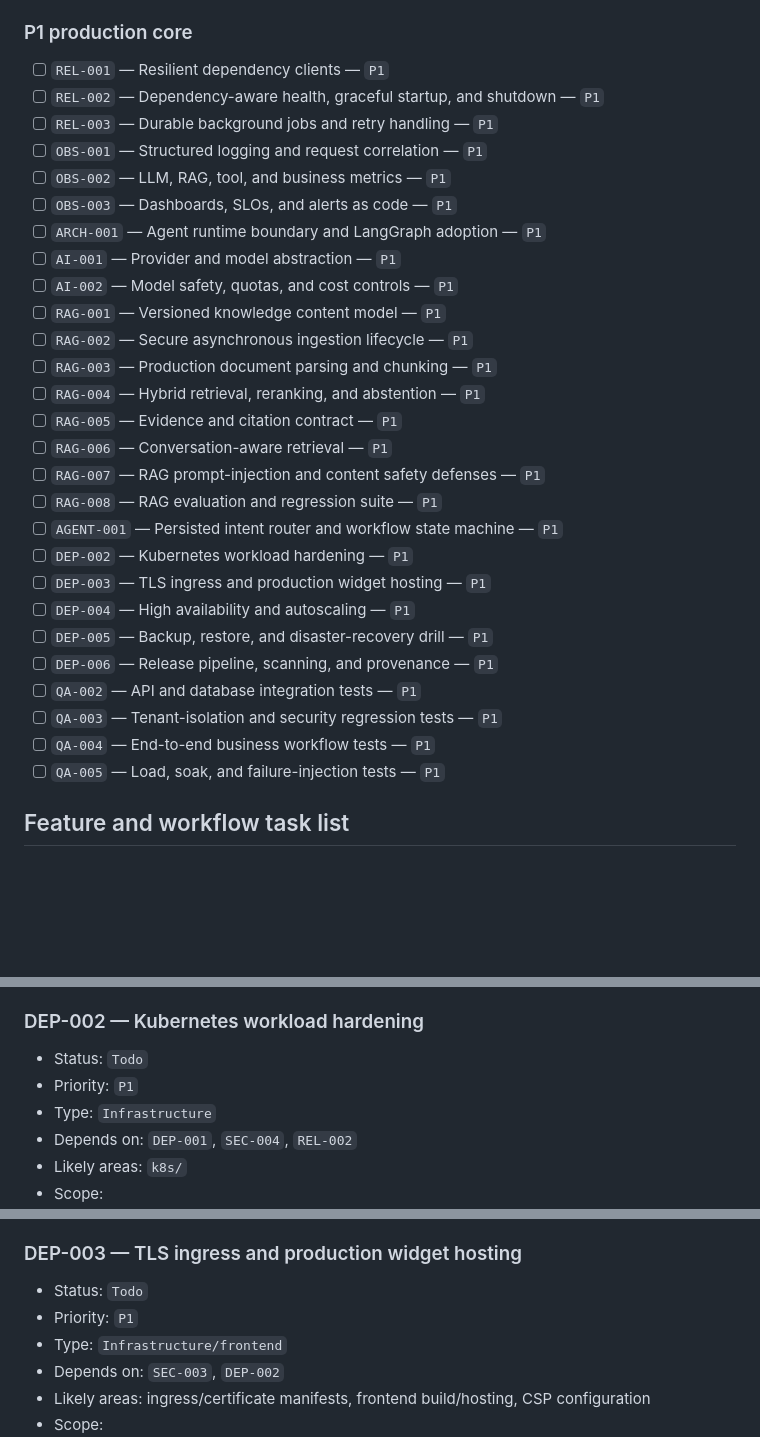
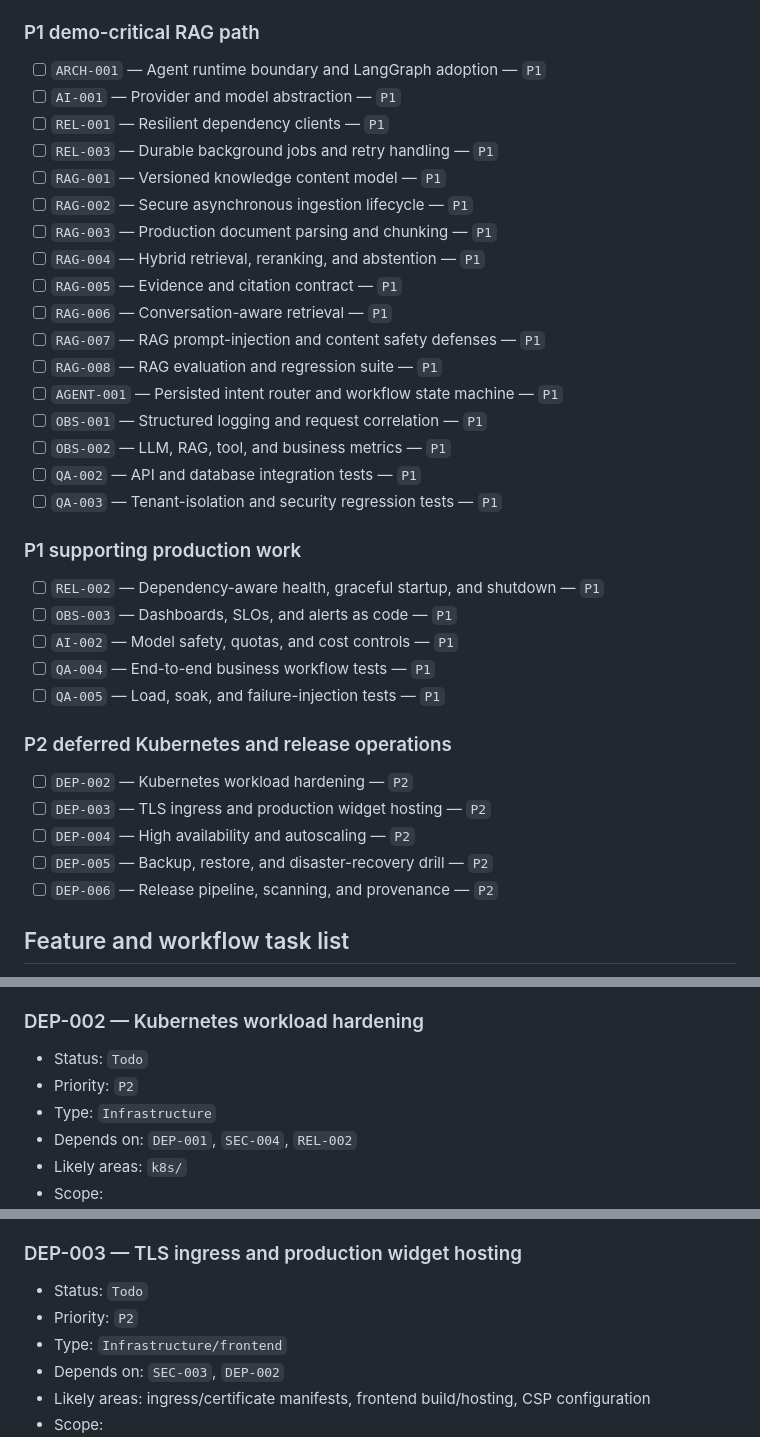
Before and after one commit to DrMegavolt/tenant-chat-assistant, a Markdown page: BACKLOG.md, 3 parts joined by grey strips. Drawn GitHub-style; blank space fills up the shorter version.

```diff
--- a/BACKLOG.md
+++ b/BACKLOG.md
@@ -162,17 +168,12 @@ Required: Gate B plus `DEP-002` through `DEP-006`, `QA-002` through `QA-005`, an
 - [ ] `PRIV-001` — PII classification, consent, retention, export, and deletion — `P0`
 - [x] `DEP-001` — Immutable, reproducible application images — `Done`
 
-### P1 production core
-
-- [ ] `REL-001` — Resilient dependency clients — `P1`
-- [ ] `REL-002` — Dependency-aware health, graceful startup, and shutdown — `P1`
-- [ ] `REL-003` — Durable background jobs and retry handling — `P1`
-- [ ] `OBS-001` — Structured logging and request correlation — `P1`
-- [ ] `OBS-002` — LLM, RAG, tool, and business metrics — `P1`
-- [ ] `OBS-003` — Dashboards, SLOs, and alerts as code — `P1`
+### P1 demo-critical RAG path
+
 - [ ] `ARCH-001` — Agent runtime boundary and LangGraph adoption — `P1`
 - [ ] `AI-001` — Provider and model abstraction — `P1`
-- [ ] `AI-002` — Model safety, quotas, and cost controls — `P1`
+- [ ] `REL-001` — Resilient dependency clients — `P1`
+- [ ] `REL-003` — Durable background jobs and retry handling — `P1`
 - [ ] `RAG-001` — Versioned knowledge content model — `P1`
 - [ ] `RAG-002` — Secure asynchronous ingestion lifecycle — `P1`
 - [ ] `RAG-003` — Production document parsing and chunking — `P1`
@@ -182,15 +183,26 @@ Required: Gate B plus `DEP-002` through `DEP-006`, `QA-002` through `QA-005`, an
 - [ ] `RAG-007` — RAG prompt-injection and content safety defenses — `P1`
 - [ ] `RAG-008` — RAG evaluation and regression suite — `P1`
 - [ ] `AGENT-001` — Persisted intent router and workflow state machine — `P1`
-- [ ] `DEP-002` — Kubernetes workload hardening — `P1`
-- [ ] `DEP-003` — TLS ingress and production widget hosting — `P1`
-- [ ] `DEP-004` — High availability and autoscaling — `P1`
-- [ ] `DEP-005` — Backup, restore, and disaster-recovery drill — `P1`
-- [ ] `DEP-006` — Release pipeline, scanning, and provenance — `P1`
+- [ ] `OBS-001` — Structured logging and request correlation — `P1`
+- [ ] `OBS-002` — LLM, RAG, tool, and business metrics — `P1`
 - [ ] `QA-002` — API and database integration tests — `P1`
 - [ ] `QA-003` — Tenant-isolation and security regression tests — `P1`
+
+### P1 supporting production work
+
+- [ ] `REL-002` — Dependency-aware health, graceful startup, and shutdown — `P1`
+- [ ] `OBS-003` — Dashboards, SLOs, and alerts as code — `P1`
+- [ ] `AI-002` — Model safety, quotas, and cost controls — `P1`
 - [ ] `QA-004` — End-to-end business workflow tests — `P1`
 - [ ] `QA-005` — Load, soak, and failure-injection tests — `P1`
+
+### P2 deferred Kubernetes and release operations
+
+- [ ] `DEP-002` — Kubernetes workload hardening — `P2`
+- [ ] `DEP-003` — TLS ingress and production widget hosting — `P2`
+- [ ] `DEP-004` — High availability and autoscaling — `P2`
+- [ ] `DEP-005` — Backup, restore, and disaster-recovery drill — `P2`
+- [ ] `DEP-006` — Release pipeline, scanning, and provenance — `P2`
 
 ## Feature and workflow task list
 
@@ -1080,7 +1092,7 @@ values are logged, never published. Run it with `make api`.
 ### DEP-002 — Kubernetes workload hardening
 
 - Status: `Todo`
-- Priority: `P1`
+- Priority: `P2`
 - Type: `Infrastructure`
 - Depends on: `DEP-001`, `SEC-004`, `REL-002`
 - Likely areas: `k8s/`
@@ -1099,7 +1111,7 @@ values are logged, never published. Run it with `make api`.
 ### DEP-003 — TLS ingress and production widget hosting
 
 - Status: `Todo`
-- Priority: `P1`
+- Priority: `P2`
 - Type: `Infrastructure/frontend`
 - Depends on: `SEC-003`, `DEP-002`
 - Likely areas: ingress/certificate manifests, frontend build/hosting, CSP configuration
```
Also changed, not shown: other parts of BACKLOG.md (+49 -30 lines).
